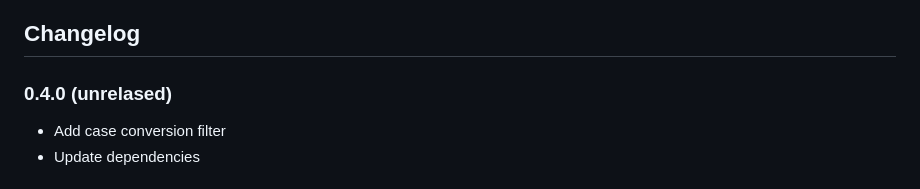
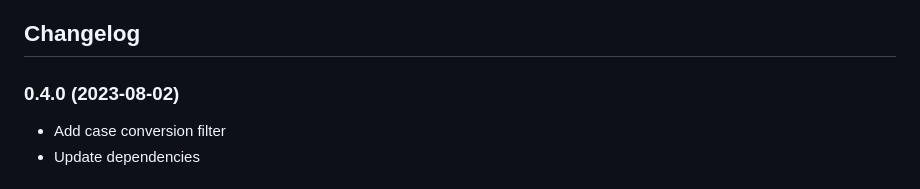
Before and after one commit to Keats/kickstart, a Markdown page: README.md, the part around the change. Drawn GitHub-style.

Commit message:
Set release date

```diff
--- a/README.md
+++ b/README.md
@@ -194,7 +194,7 @@ You can use these like any other filter, e.g. `{{variable_name | camel_case}}`.
 
 ## Changelog
 
-### 0.4.0 (unrelased)
+### 0.4.0 (2023-08-02)
 
 - Add case conversion filter
 - Update dependencies
```
